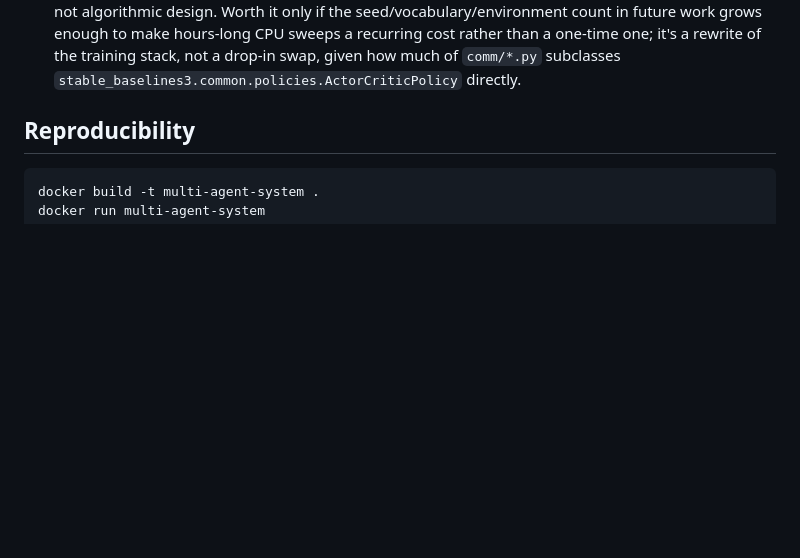
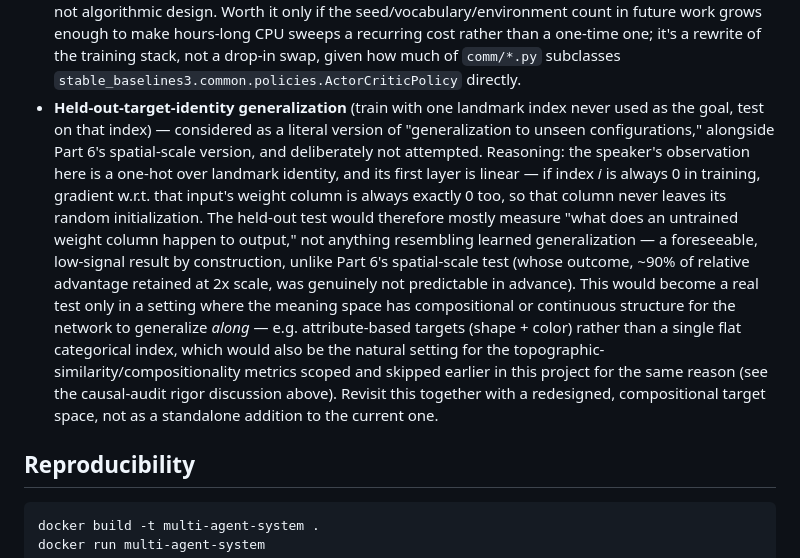
Before and after one commit to ara-5/multi-agent-system, a Markdown page: README.md, the part around the change. Rendered like a GitHub page; blank space fills up the shorter version.

Commit message:
Document reasoned deferral of held-out-target-identity generalization
Considered as the literal counterpart to Part 6's spatial-scale
generalization test, and deliberately not built: the speaker's one-hot
observation over a flat categorical target, read by a linear first
layer, means an index withheld from training gets exactly zero
gradient on its weight column -- the test would measure an untrained
column's arbitrary output, not real generalization, making the result
low-signal by construction rather than a genuine open question. Only
becomes meaningful with a redesigned, compositional target space.

```diff
--- a/README.md
+++ b/README.md
@@ -1007,6 +1007,27 @@ itself carrying no positional information to generalize in the first place.
   rather than a one-time one; it's a rewrite of the training stack, not a
   drop-in swap, given how much of `comm/*.py` subclasses
   `stable_baselines3.common.policies.ActorCriticPolicy` directly.
+- **Held-out-target-identity generalization** (train with one landmark index
+  never used as the goal, test on that index) — considered as a literal
+  version of "generalization to unseen configurations," alongside Part 6's
+  spatial-scale version, and deliberately not attempted. Reasoning: the
+  speaker's observation here is a one-hot over landmark identity, and its
+  first layer is linear — if index *i* is always 0 in training, gradient
+  w.r.t. that input's weight column is always exactly 0 too, so that column
+  never leaves its random initialization. The held-out test would therefore
+  mostly measure "what does an untrained weight column happen to output,"
+  not anything resembling learned generalization — a foreseeable, low-signal
+  result by construction, unlike Part 6's spatial-scale test (whose outcome,
+  ~90% of relative advantage retained at 2x scale, was genuinely not
+  predictable in advance). This would become a real test only in a setting
+  where the meaning space has compositional or continuous structure for the
+  network to generalize *along* — e.g. attribute-based targets (shape +
+  color) rather than a single flat categorical index, which would also be
+  the natural setting for the topographic-similarity/compositionality
+  metrics scoped and skipped earlier in this project for the same reason
+  (see the causal-audit rigor discussion above). Revisit this together with
+  a redesigned, compositional target space, not as a standalone addition to
+  the current one.
 
 ## Reproducibility
 
```
Also changed, not shown: PAPER.md (+1 -1 lines).
